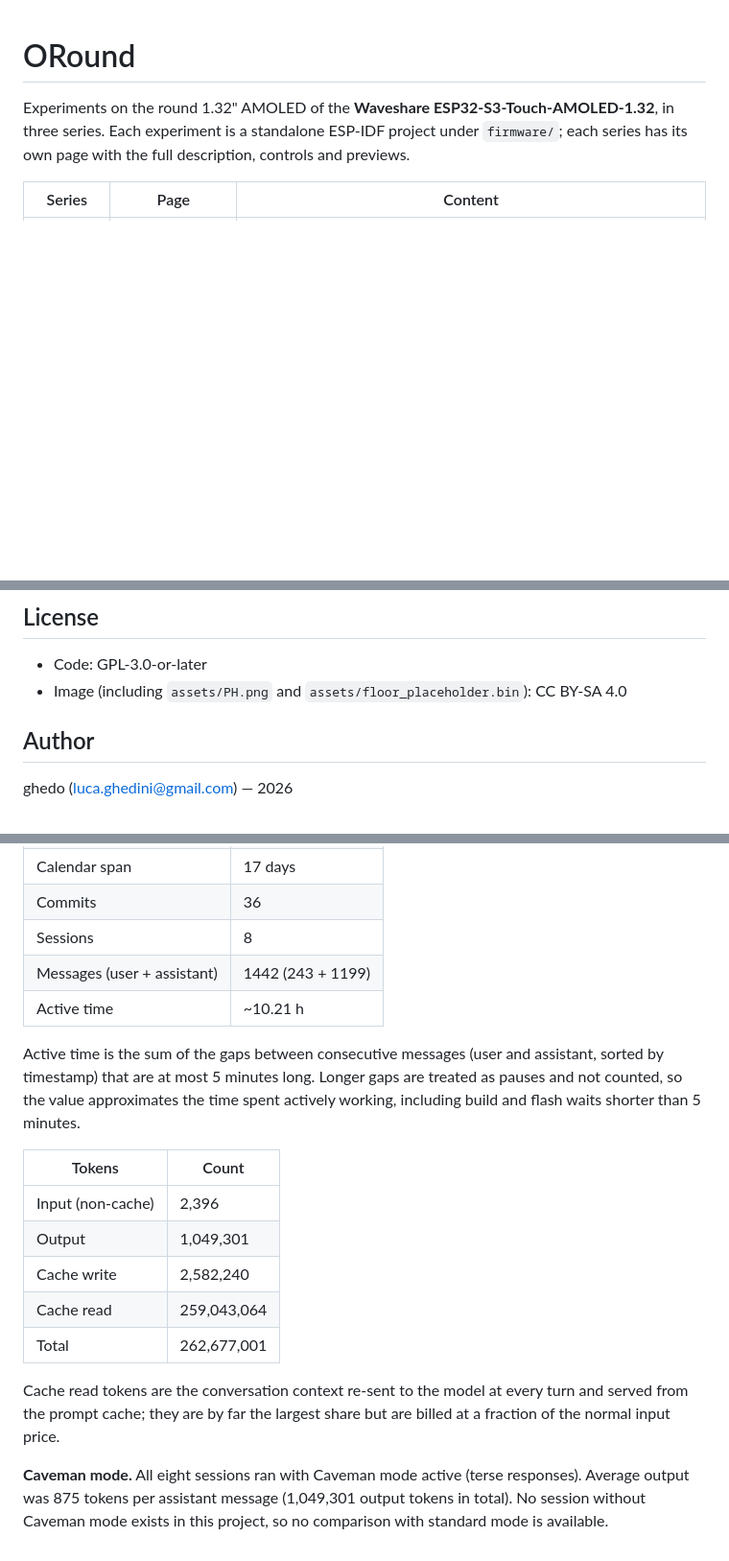
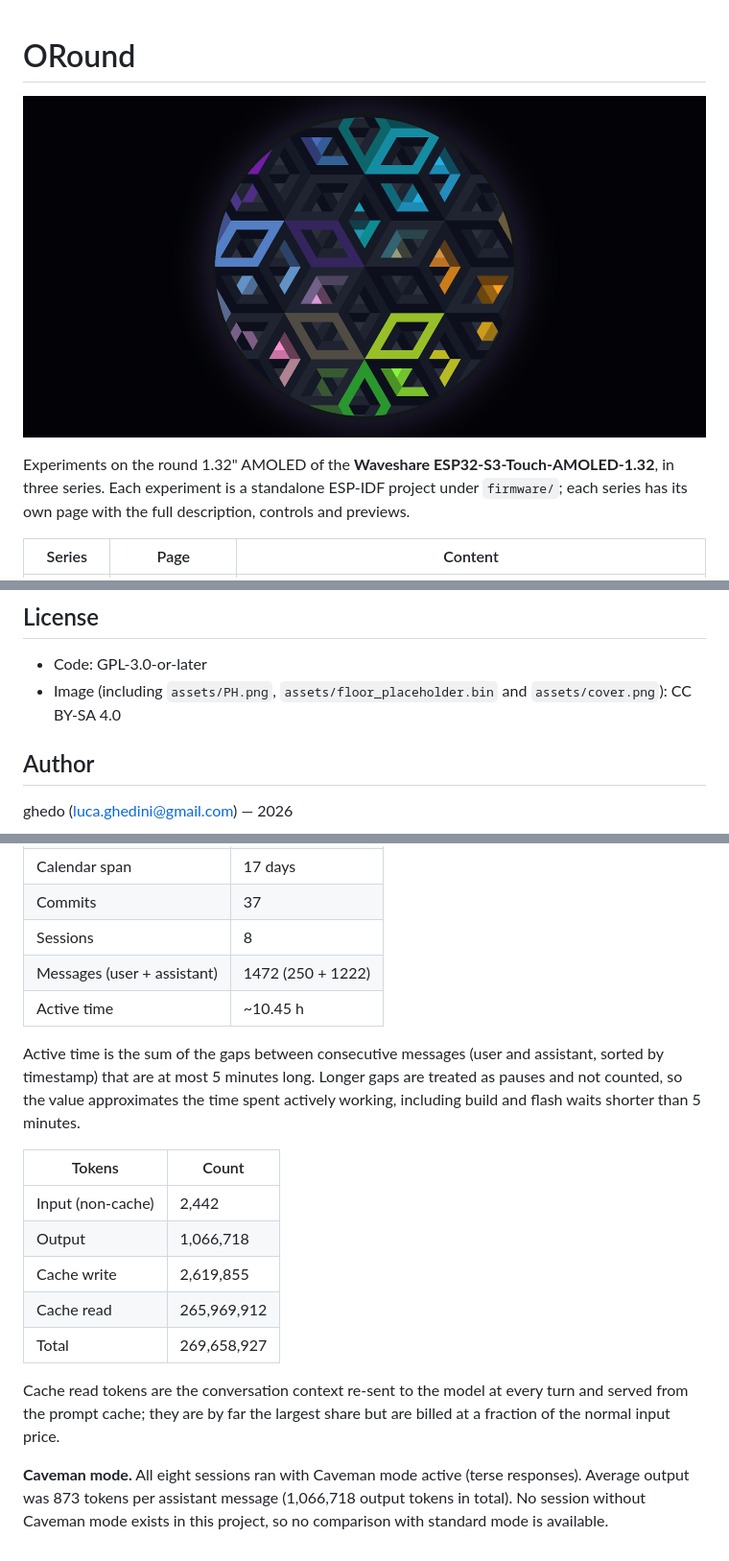
Before and after one commit to ghedolo/ORound, a Markdown page: README.md, 3 parts joined by grey strips. Shown at 96% size. GitHub-like rendering; pictures changed too: assets/cover.png (added); blank space fills up the shorter version.

Commit message:
docs: project cover image
Co-Authored-By: Claude Opus 5.5 <noreply@anthropic.com>

```diff
--- a/README.md
+++ b/README.md
@@ -1,4 +1,6 @@
 # ORound
+
+![ORound](assets/cover.png)
 
 Experiments on the round 1.32" AMOLED of the **Waveshare ESP32-S3-Touch-AMOLED-1.32**,
 in three series. Each experiment is a standalone ESP-IDF project under `firmware/`;
@@ -36,7 +38,7 @@ For the pool floor images of `drop1_16M_pool_image` and `drop1_16M_pool_crystal`
 ## License
 
 - Code: GPL-3.0-or-later
-- Image (including `assets/PH.png` and `assets/floor_placeholder.bin`): CC BY-SA 4.0
+- Image (including `assets/PH.png`, `assets/floor_placeholder.bin` and `assets/cover.png`): CC BY-SA 4.0
 
 ## Author
 
@@ -55,8 +57,8 @@ Figures extracted from the local Claude Code session transcripts of this project
 | Calendar span | 17 days |
-| Commits | 36 |
+| Commits | 37 |
 | Sessions | 8 |
-| Messages (user + assistant) | 1442 (243 + 1199) |
-| Active time | ~10.21 h |
+| Messages (user + assistant) | 1472 (250 + 1222) |
+| Active time | ~10.45 h |
 
 Active time is the sum of the gaps between consecutive messages (user and assistant,
 sorted by timestamp) that are at most 5 minutes long. Longer gaps are treated as pauses
@@ -65,17 +67,17 @@ build and flash waits shorter than 5 minutes.
 
 | Tokens | Count |
 |---|---|
-| Input (non-cache) | 2,396 |
-| Output | 1,049,301 |
-| Cache write | 2,582,240 |
-| Cache read | 259,043,064 |
-| Total | 262,677,001 |
+| Input (non-cache) | 2,442 |
+| Output | 1,066,718 |
+| Cache write | 2,619,855 |
+| Cache read | 265,969,912 |
+| Total | 269,658,927 |
 
 Cache read tokens are the conversation context re-sent to the model at every turn and
 served from the prompt cache; they are by far the largest share but are billed at a
 fraction of the normal input price.
 
 **Caveman mode.** All eight sessions ran with Caveman mode active (terse responses).
-Average output was 875 tokens per assistant message (1,049,301 output tokens in total).
+Average output was 873 tokens per assistant message (1,066,718 output tokens in total).
 No session without Caveman mode exists in this project, so no comparison with
 standard mode is available.
```
Also changed, not shown: other parts of README.md (+1 -1 lines).
